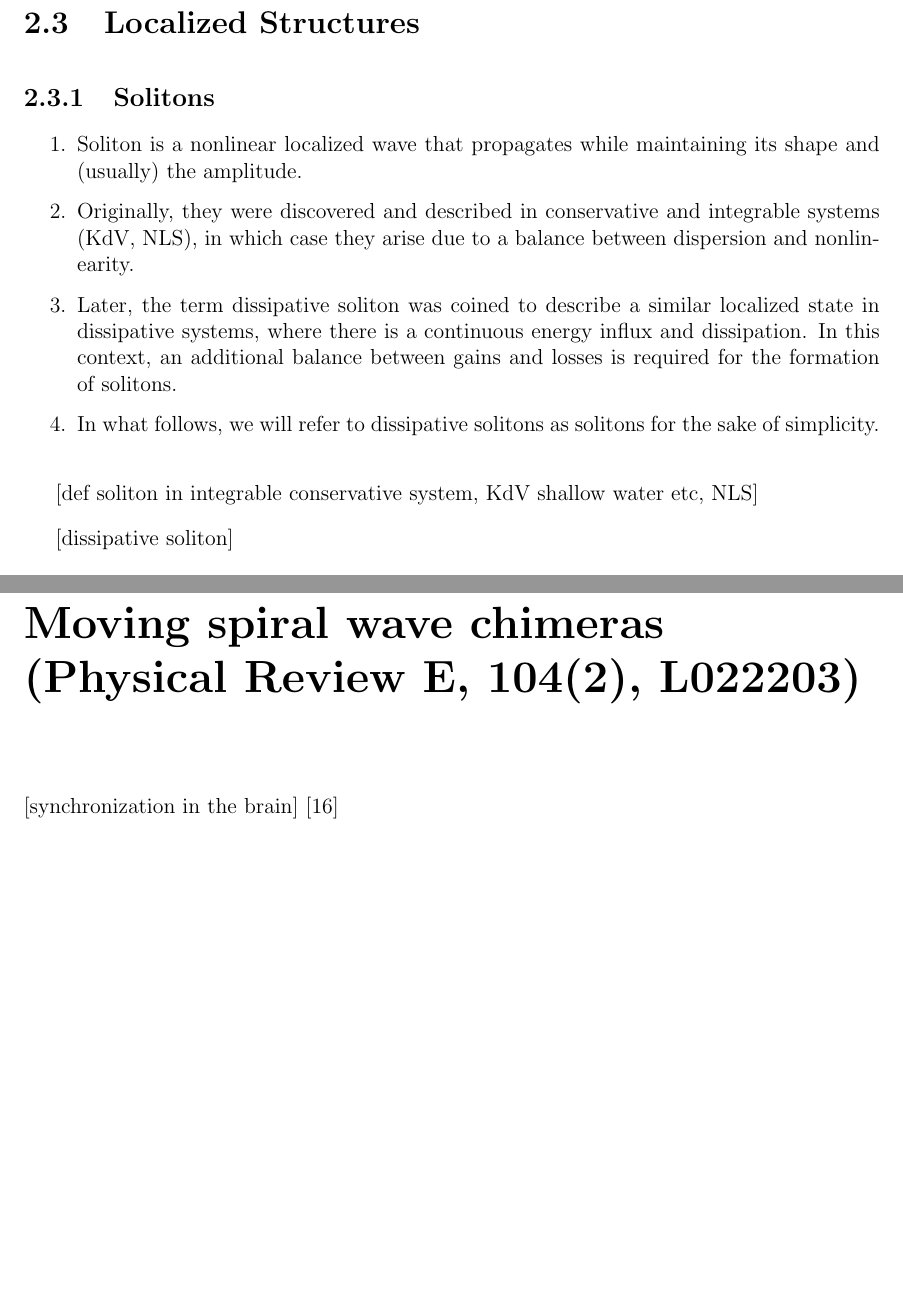
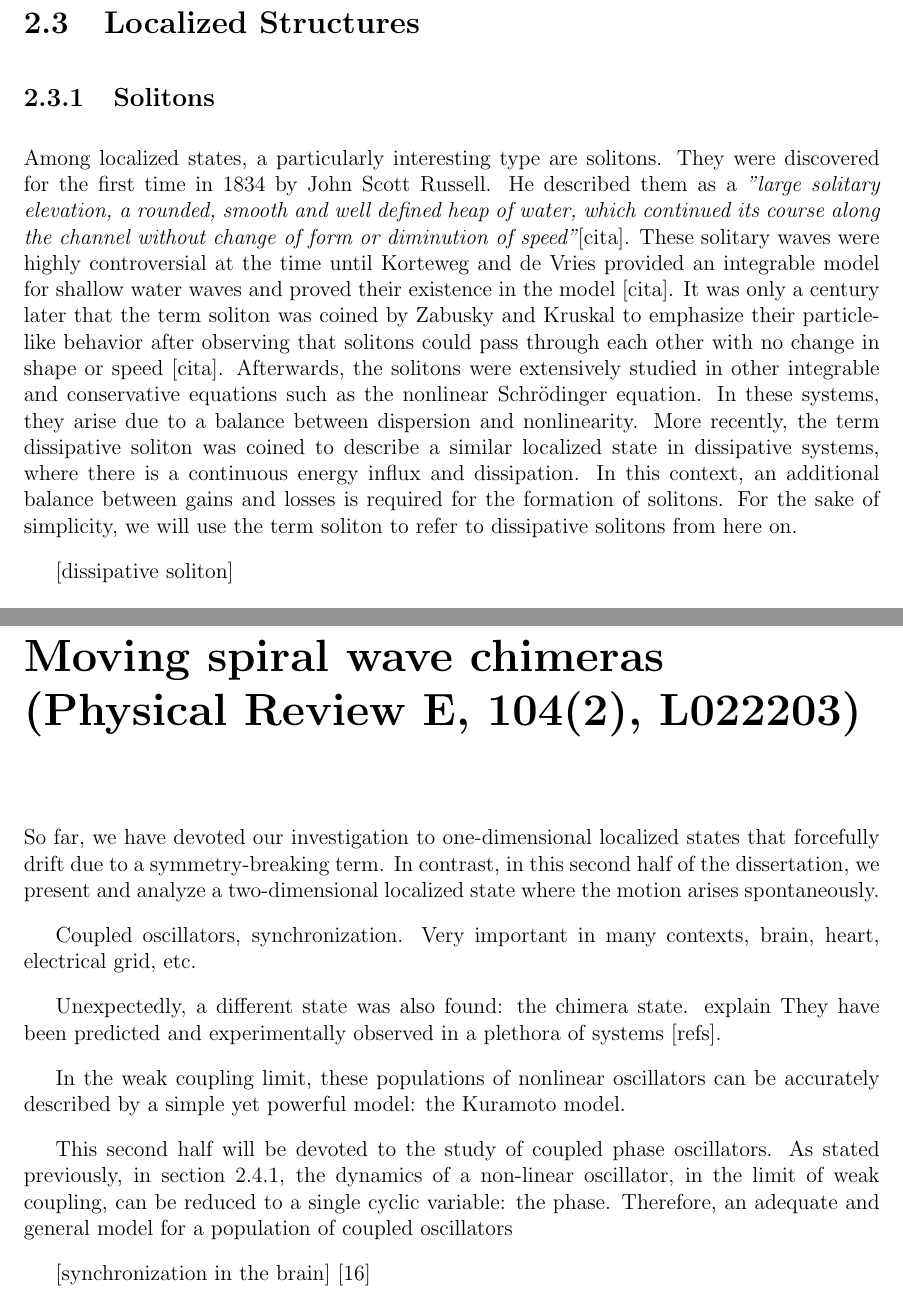
Before and after one commit to MBataille/tesis, a LaTeX thesis (main.tex, which reads chapters/framework.tex, chapters/spirals.tex): two parts of pages 14 and 28 of 39, joined at a grey line, cut so that both start at the same text, the shorter picture padded with empty space. Compiled offline with pdfLaTeX.

Commit message:
soliton framework

```diff
--- a/chapters/framework.tex
+++ b/chapters/framework.tex
@@ -158,20 +158,23 @@ term should be positive and a negative quintic term should be added to ensure th
 
 \subsection{Solitons}
 
-\begin{enumerate}
-    \item Soliton is a nonlinear localized wave that propagates while maintaining its shape
-    and (usually) the amplitude.
-    \item  Originally, they were discovered and described in conservative and integrable
-    systems (KdV, NLS), in which case they arise due to a balance between dispersion and nonlinearity.
-    \item Later, the term dissipative soliton was coined to describe a similar localized state
-    in dissipative systems, where there is a continuous energy influx and dissipation.
-    In this context, an additional balance between gains and losses is required for the formation
-    of solitons.
-    \item In what follows, we will refer to dissipative solitons as solitons for the sake
-    of simplicity.
-\end{enumerate}
+Among localized states, a particularly interesting type are solitons. They were discovered
+ for the first time in 1834 by John Scott Russell. He described them as a {\em "large solitary elevation, a rounded, smooth and well
+defined heap of water, which continued its course along the channel without change of form
+or diminution of speed"}[cita]. These solitary waves were highly controversial
+at the time until Korteweg and de Vries provided an integrable model for shallow water waves
+and proved their existence in the model [cita].
+It was only a century later that the term soliton was coined by Zabusky and Kruskal
+to emphasize their particle-like behavior after observing that solitons could pass through each
+other with no change in shape or speed [cita]. Afterwards, the solitons were extensively studied
+in other integrable and conservative equations such as the nonlinear Schrödinger
+equation. In these systems, they arise due to a balance between dispersion and nonlinearity.
+More recently, the term dissipative soliton was coined to describe a similar localized state
+in dissipative systems, where there is a continuous energy influx and dissipation.
+In this context, an additional balance between gains and losses is required for the formation
+of solitons. For the sake of simplicity, we will use the term soliton to refer to dissipative
+solitons from here on.
 
-[def soliton in integrable conservative system, KdV shallow water etc, NLS]
 
 [dissipative soliton]
 
--- a/chapters/spirals.tex
+++ b/chapters/spirals.tex
@@ -1,4 +1,26 @@
 \chapter{Moving spiral wave chimeras (Physical Review E, 104(2), L022203)}
+
+So far, we have devoted our investigation to one-dimensional localized states
+that forcefully drift due to a symmetry-breaking term. In contrast, in this
+second half of the dissertation, we present and analyze a two-dimensional
+localized state where the motion arises spontaneously.
+
+Coupled oscillators, synchronization. Very important in many contexts, brain, heart,
+electrical grid, etc.
+
+Unexpectedly, a different state was also found: the chimera state. explain
+They have been predicted and experimentally observed in a plethora of systems
+[refs].
+
+In the weak coupling limit, these populations of nonlinear oscillators can be accurately
+described by a simple yet powerful model: the Kuramoto model.
+
+
+This second half will be devoted to the study of coupled phase oscillators. As
+stated previously, in section~\ref{sec:phase_oscillators}, the dynamics of
+a non-linear oscillator, in the limit of weak coupling, can be reduced
+to a single cyclic variable: the phase. Therefore, an adequate and general model
+for a population of coupled oscillators
 
 [synchronization in the brain] \cite{erra2017neuralsynchronization}
 
```
Also changed, not shown: chapters/framework.tex (1 more changed lines).
